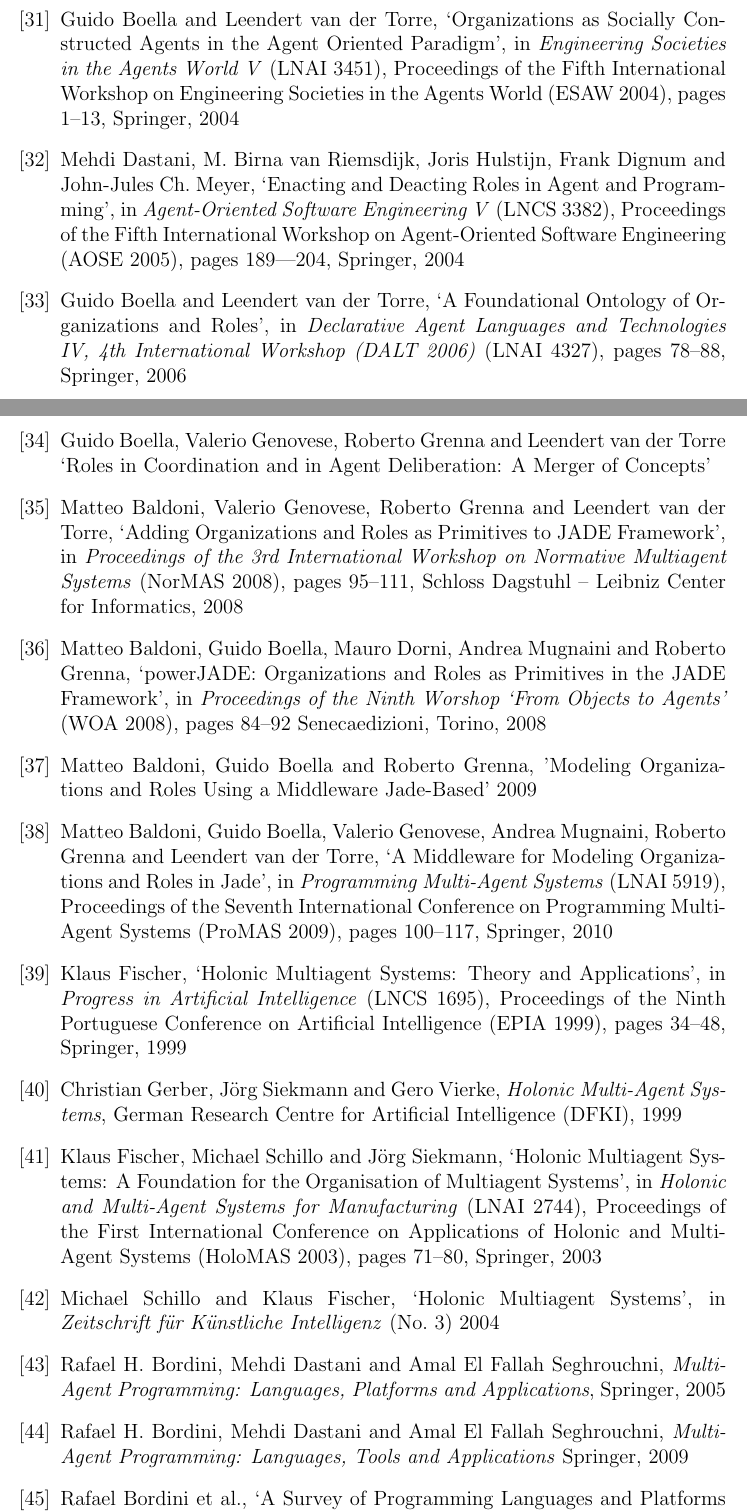
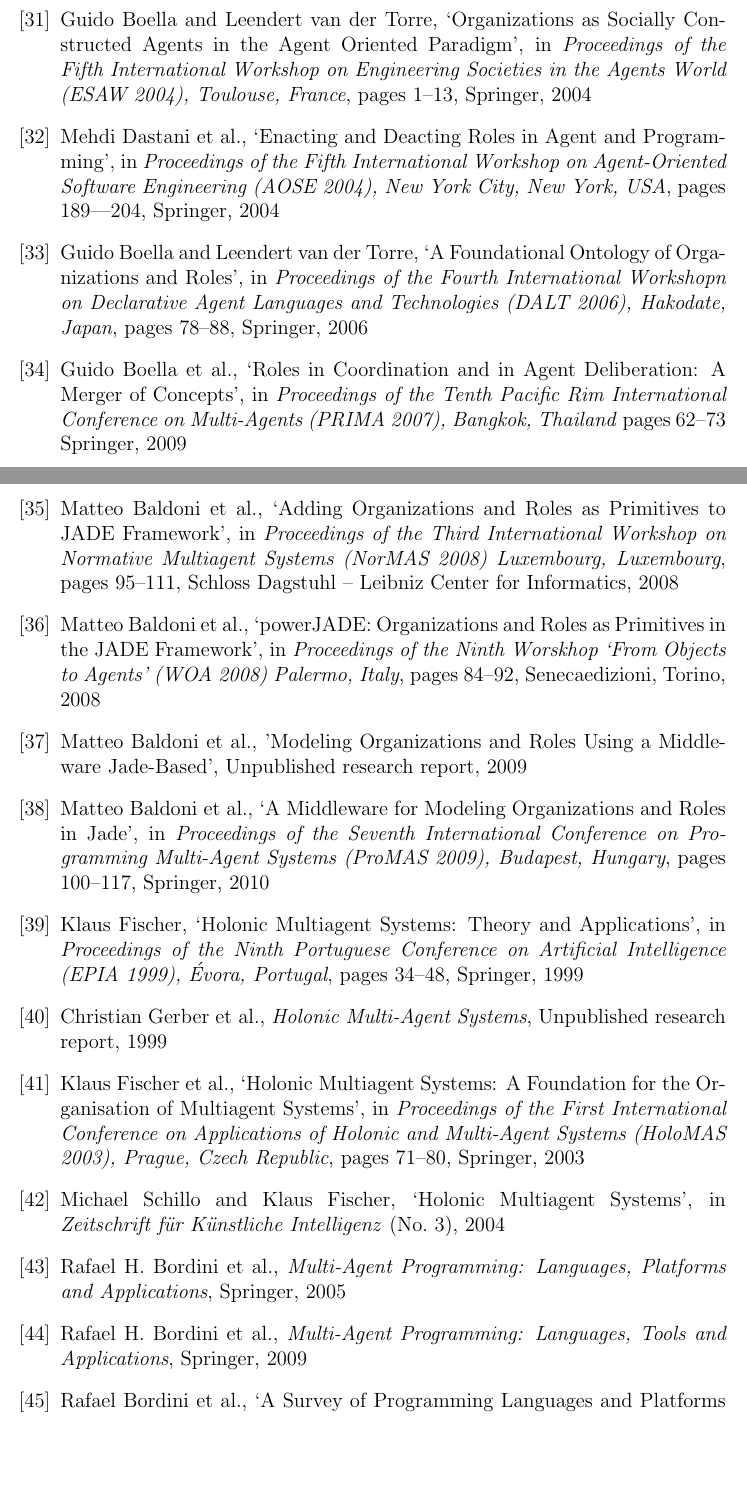
Before and after one commit to brontofuzik/metamas-doc, a LaTeX thesis (source/00-thesis.tex, which reads source/90-bibliography.tex): two parts of pages 88 and 89 of 94, joined at a grey line, cut so that both start at the same text, the shorter picture padded with empty space. Compiled offline with pdfLaTeX.

Commit message:
- proof reading: bibliography

```diff
--- a/source/90-bibliography.tex
+++ b/source/90-bibliography.tex
@@ -265,17 +266,17 @@
 \bibitem{Boella04}
 Guido Boella and Leendert van der Torre,
 `Organizations as Socially Constructed Agents in the Agent Oriented Paradigm',
-in \textit{Engineering Societies in the Agents World V} (LNAI 3451),
-Proceedings of the Fifth International Workshop on Engineering Societies in the Agents World (ESAW 2004),
+% in Engineering Societies in the Agents World V (LNAI 3451),
+in \textit{Proceedings of the Fifth International Workshop on Engineering Societies in the Agents World (ESAW 2004), Toulouse, France},
 pages 1--13,
 Springer, 2004
 
 % Conference paper [14]
 \bibitem{Dastani04}
-Mehdi Dastani, M. Birna van Riemsdijk, Joris Hulstijn, Frank Dignum and John-Jules Ch. Meyer,
+Mehdi Dastani et al., % M. Birna van Riemsdijk, Joris Hulstijn, Frank Dignum and John-Jules Ch. Meyer,
 `Enacting and Deacting Roles in Agent and Programming',
-in \textit{Agent-Oriented Software Engineering V} (LNCS 3382),
-Proceedings of the Fifth International Workshop on Agent-Oriented Software Engineering (AOSE 2005),
+% in {Agent-Oriented Software Engineering V (LNCS 3382),
+in \textit{Proceedings of the Fifth International Workshop on Agent-Oriented Software Engineering (AOSE 2004), New York City, New York, USA},
 pages 189–-204,
 Springer, 2004
 
@@ -283,47 +284,48 @@
 \bibitem{Boella06}
 Guido Boella and Leendert van der Torre,
 `A Foundational Ontology of Organizations and Roles',
-in \textit{Declarative Agent Languages and Technologies IV, 4th International Workshop (DALT 2006)} (LNAI 4327),
+in \textit{Proceedings of the Fourth International Workshopn on Declarative Agent Languages and Technologies (DALT 2006), Hakodate, Japan},
 pages 78--88,
 Springer, 2006
 
 % Conference paper [8]
 \bibitem{Boella07}
-Guido Boella, Valerio Genovese, Roberto Grenna and Leendert van der Torre
-`Roles in Coordination and in Agent Deliberation: A Merger of Concepts'
-% TODO Add book
-% TODO Add publisher
+Guido Boella et al., % Valerio Genovese, Roberto Grenna and Leendert van der Torre
+`Roles in Coordination and in Agent Deliberation: A Merger of Concepts',
+in \textit{Proceedings of the Tenth Pacific Rim International Conference on Multi-Agents (PRIMA 2007), Bangkok, Thailand}
+pages 62--73
+Springer, 2009
 
 %%%%%
 
 % Conference paper
 \bibitem{Baldoni08a}
-Matteo Baldoni, Valerio Genovese, Roberto Grenna and Leendert van der Torre,
+Matteo Baldoni et al., % Valerio Genovese, Roberto Grenna and Leendert van der Torre,
 `Adding Organizations and Roles as Primitives to JADE Framework',
-in \textit{Proceedings of the 3rd International Workshop on Normative Multiagent Systems} (NorMAS 2008),
+in \textit{Proceedings of the Third International Workshop on Normative Multiagent Systems (NorMAS 2008) Luxembourg, Luxembourg},
 pages 95--111,
 Schloss Dagstuhl -- Leibniz Center for Informatics, 2008
 
 % Conference paper
 \bibitem{Baldoni08b}
-Matteo Baldoni, Guido Boella, Mauro Dorni, Andrea Mugnaini and Roberto Grenna,
+Matteo Baldoni et al., % Guido Boella, Mauro Dorni, Andrea Mugnaini and Roberto Grenna,
 `powerJADE: Organizations and Roles as Primitives in the JADE Framework',
-in \textit{Proceedings of the Ninth Worshop `From Objects to Agents'} (WOA 2008),
-pages 84--92
+in \textit{Proceedings of the Ninth Worskhop `From Objects to Agents' (WOA 2008) Palermo, Italy},
+pages 84--92,
 Senecaedizioni, Torino, 2008
 
 % Research report (unpublished)
 \bibitem{Baldoni09}
-Matteo Baldoni, Guido Boella and Roberto Grenna,
-'Modeling Organizations and Roles Using a Middleware Jade-Based'
-2009
+Matteo Baldoni et al., % Guido Boella and Roberto Grenna,
+'Modeling Organizations and Roles Using a Middleware Jade-Based',
+Unpublished research report, 2009
 
-% Onference paper
+% Conference paper
 \bibitem{Baldoni10}
-Matteo Baldoni, Guido Boella, Valerio Genovese, Andrea Mugnaini, Roberto Grenna and Leendert van der Torre,
+Matteo Baldoni et al., % Guido Boella, Valerio Genovese, Andrea Mugnaini, Roberto Grenna and Leendert van der Torre,
 `A Middleware for Modeling Organizations and Roles in Jade',
-in \textit{Programming Multi-Agent Systems} (LNAI 5919),
-Proceedings of the Seventh International Conference on Programming Multi-Agent Systems (ProMAS 2009),
+% in Programming Multi-Agent Systems (LNAI 5919),
+in \textit{Proceedings of the Seventh International Conference on Programming Multi-Agent Systems (ProMAS 2009), Budapest, Hungary},
 pages 100--117,
 Springer, 2010
 
@@ -333,23 +335,23 @@
 \bibitem{Fischer99}
 Klaus Fischer,
 `Holonic Multiagent Systems: Theory and Applications',
-in \textit{Progress in Artificial Intelligence} (LNCS 1695),
-Proceedings of the Ninth Portuguese Conference on Artificial Intelligence (EPIA 1999),
+% in Progress in Artificial Intelligence (LNCS 1695),
+in \textit{Proceedings of the Ninth Portuguese Conference on Artificial Intelligence (EPIA 1999), Évora, Portugal},
 pages 34--48,
 Springer, 1999
 
 % Research report (unpublished)
 \bibitem{Gerber99}
-Christian Gerber, J\"{o}rg Siekmann and Gero Vierke,
+Christian Gerber et al., % J\"{o}rg Siekmann and Gero Vierke,
 \textit{Holonic Multi-Agent Systems},
-German Research Centre for Artificial Intelligence (DFKI), 1999
+Unpublished research report, 1999
 
 % Conference paper
 \bibitem{Fischer03}
-Klaus Fischer, Michael Schillo and J\"{o}rg Siekmann,
+Klaus Fischer et al., % Michael Schillo and J\"{o}rg Siekmann,
 `Holonic Multiagent Systems: A Foundation for the Organisation of Multiagent Systems',
-in \textit{Holonic and Multi-Agent Systems for Manufacturing} (LNAI 2744),
-Proceedings of the First International Conference on Applications of Holonic and Multi-Agent Systems (HoloMAS 2003),
+% in Holonic and Multi-Agent Systems for Manufacturing (LNAI 2744),
+in \textit{Proceedings of the First International Conference on Applications of Holonic and Multi-Agent Systems (HoloMAS 2003), Prague, Czech Republic},
 pages 71--80,
 Springer, 2003
 
@@ -357,21 +359,22 @@
 \bibitem{Schillo04}
 Michael Schillo and Klaus Fischer,
 `Holonic Multiagent Systems',
-in \textit{Zeitschrift für Künstliche Intelligenz} (No. 3)
+in \textit{Zeitschrift für Künstliche Intelligenz} (No. 3),
+% TODO Publisher
 2004
 
 %% Agent Platforms (Bordini and Dastani) %%%%%%%%%%%%%%%%%%%%%%%%%%%%%%%%%%%%%%%
 
 % Book
 \bibitem{Bordini05}
-Rafael H. Bordini, Mehdi Dastani and Amal El Fallah Seghrouchni,
+Rafael H. Bordini et al., % Mehdi Dastani and Amal El Fallah Seghrouchni,
 \textit{Multi-Agent Programming: Languages, Platforms and Applications},
 Springer, 2005
 
 % Book
 \bibitem{Bordini09}
-Rafael H. Bordini, Mehdi Dastani and Amal El Fallah Seghrouchni,
-\textit{Multi-Agent Programming: Languages, Tools and Applications}
+Rafael H. Bordini et al., % Mehdi Dastani and Amal El Fallah Seghrouchni,
+\textit{Multi-Agent Programming: Languages, Tools and Applications},
 Springer, 2009
 
 % Journal article
```
Also changed, not shown: source/90-bibliography.tex (109 more changed lines).
